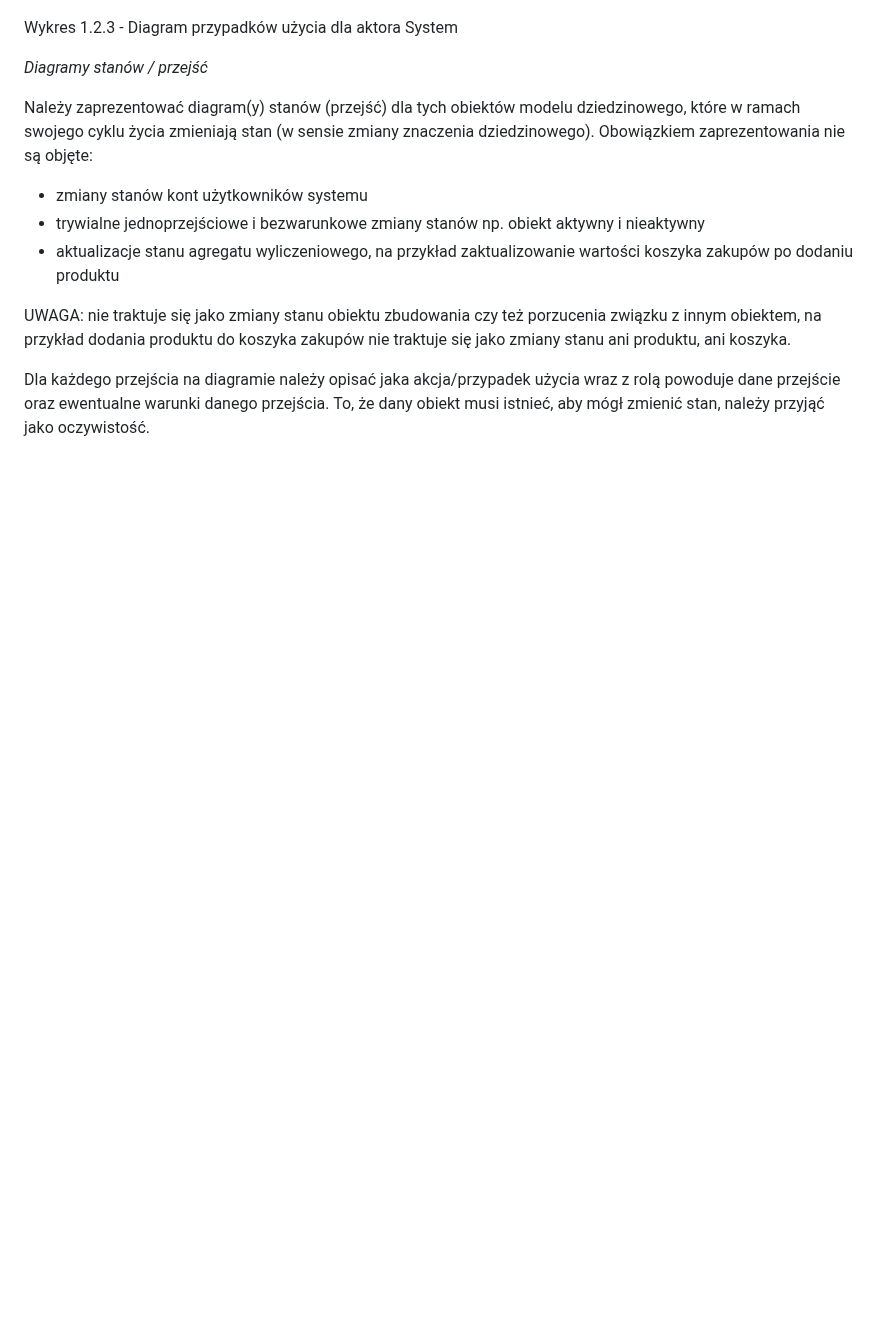
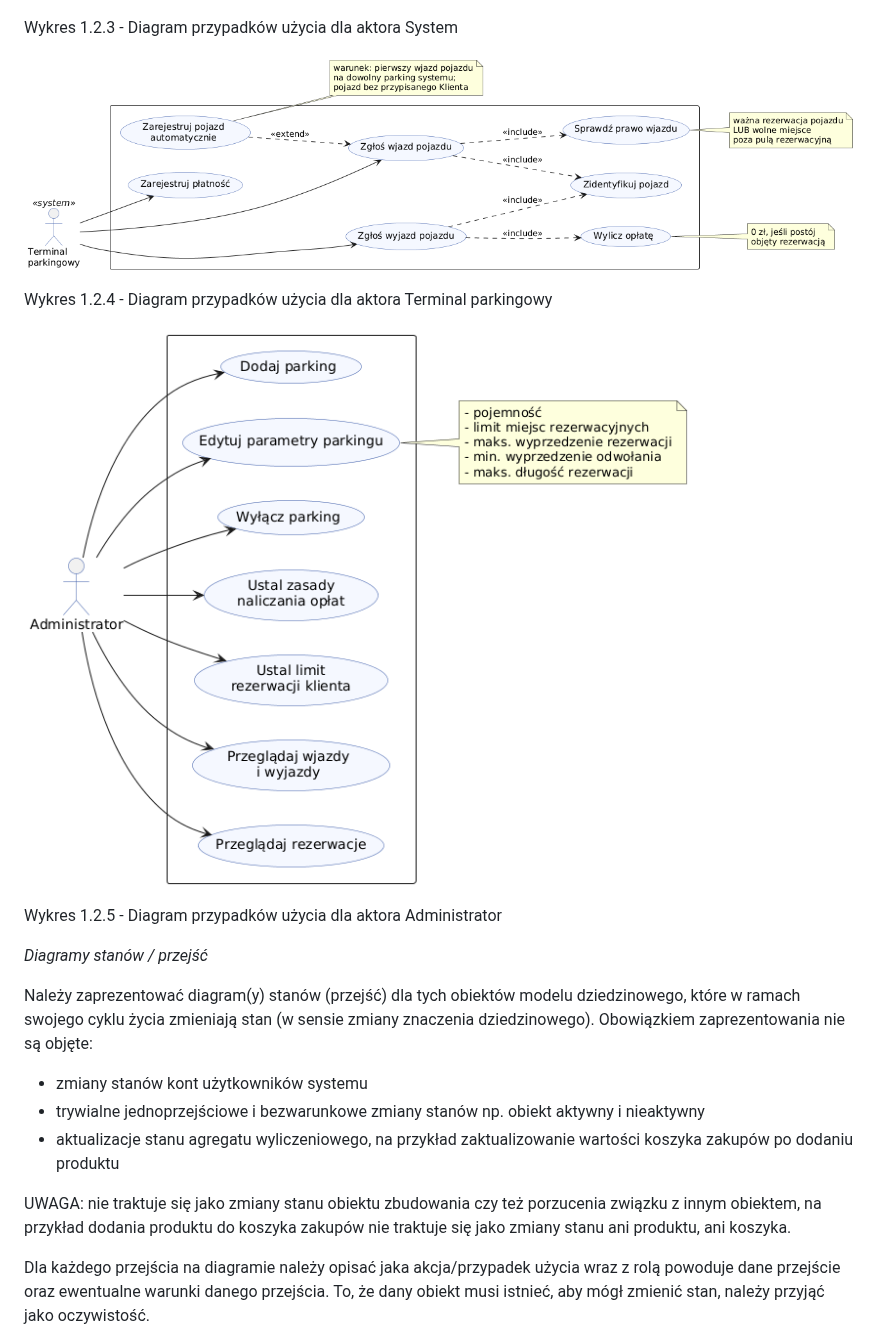
Before and after one commit to DDanulo/Kompetencyjny-team-1, a Markdown page: etap1/12funkcjonalne.md, the part around the change. Drawn GitHub-style; pictures changed too: etap1/img/administrator.png (added), etap1/img/terminal.png (added); blank space fills up the shorter version.

Commit message:
reszta diagramow

```diff
--- a/etap1/12funkcjonalne.md
+++ b/etap1/12funkcjonalne.md
@@ -23,6 +23,14 @@ Wykres 1.2.2 - Diagram przypadków użycia dla aktora Klient
 
 Wykres 1.2.3 - Diagram przypadków użycia dla aktora System
 
+![terminal.png](img/terminal.png)
+
+Wykres 1.2.4 - Diagram przypadków użycia dla aktora Terminal parkingowy
+
+![administrator.png](img/administrator.png)
+
+Wykres 1.2.5 - Diagram przypadków użycia dla aktora Administrator
+
 *Diagramy stanów / przejść*
 
 Należy zaprezentować diagram(y) stanów (przejść) dla tych obiektów modelu dziedzinowego, które w ramach swojego cyklu życia zmieniają stan (w sensie zmiany
```
